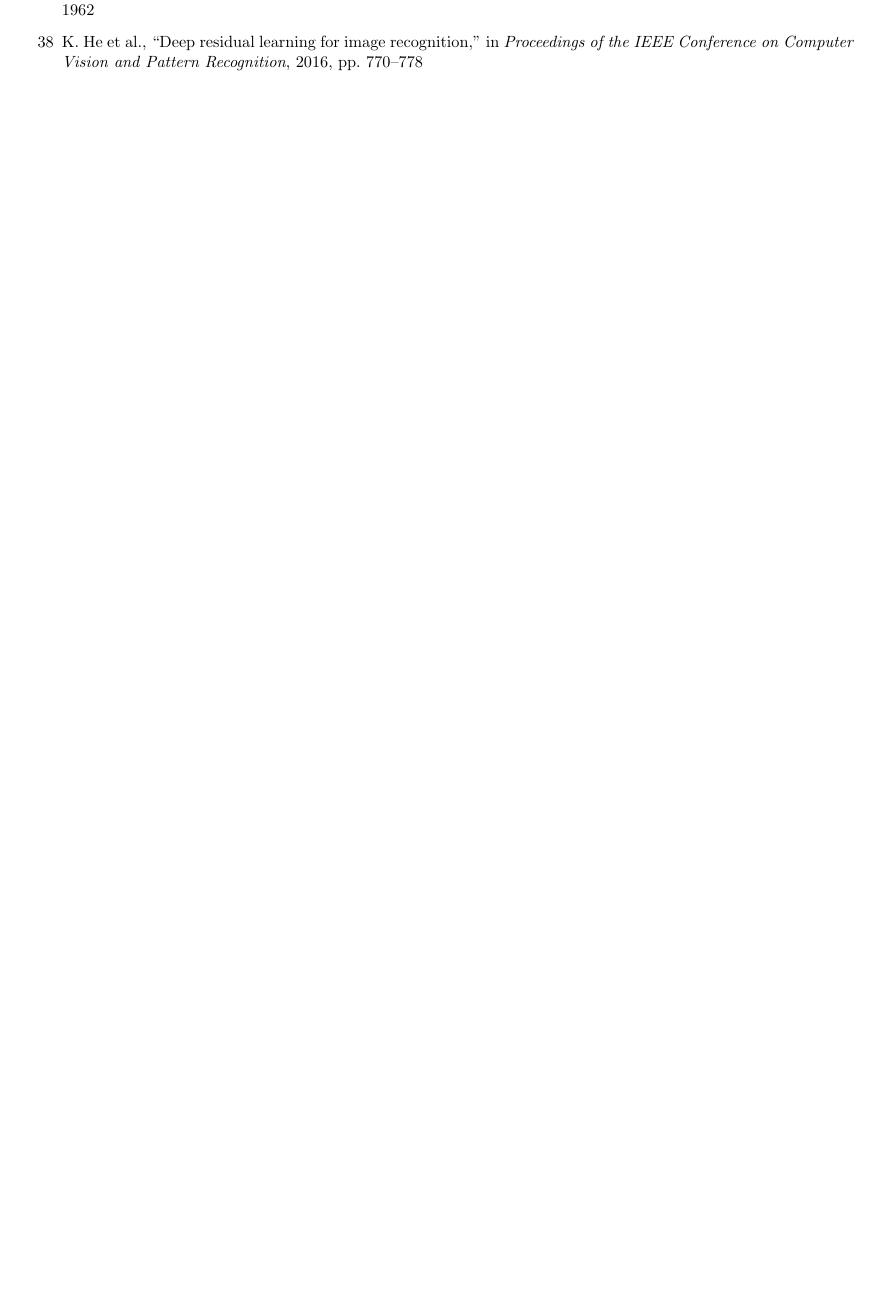
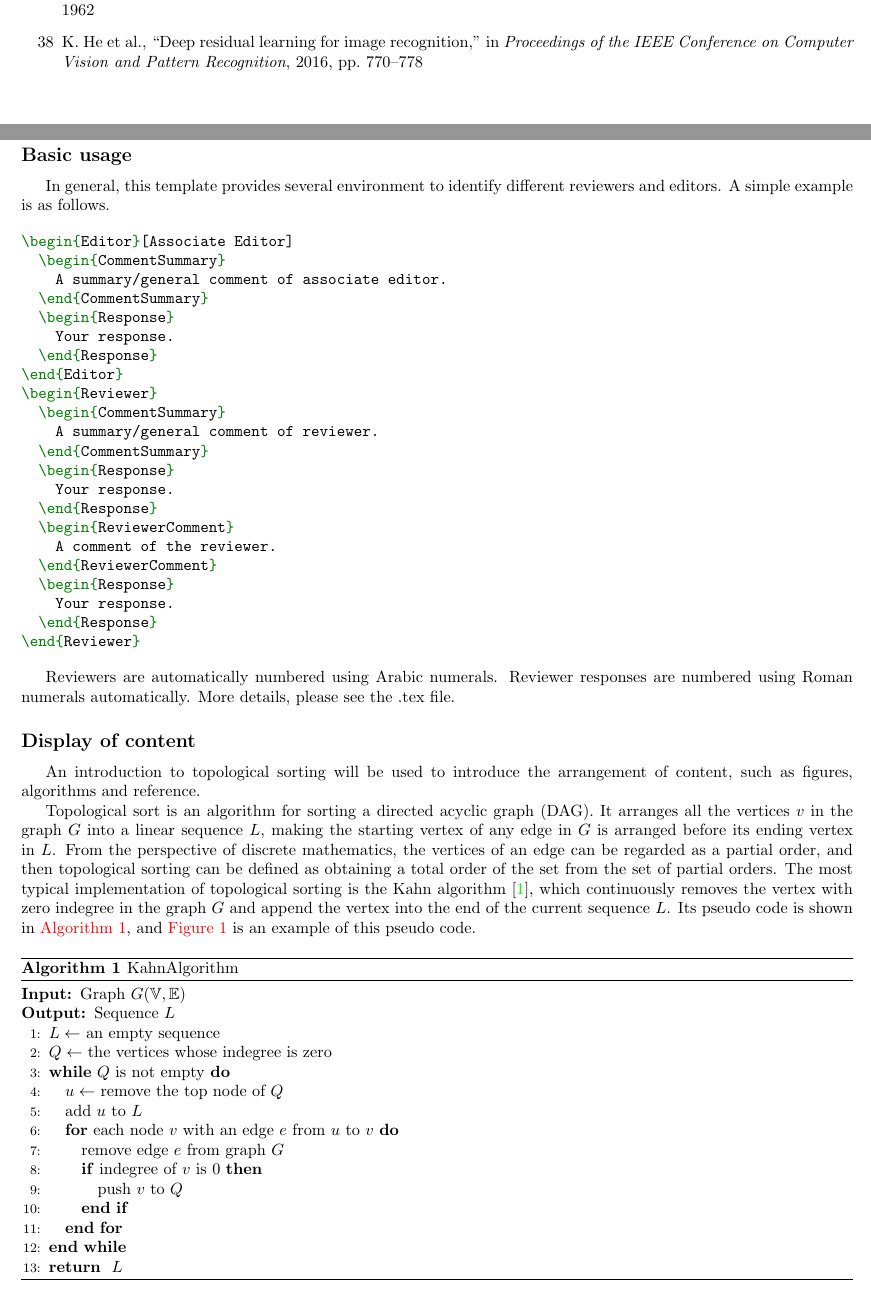
Before and after one commit to h-hg/latex-response-template, a LaTeX document (letter.tex, which reads algo/kaha-algo.tex, how-to-use.tex, pkg.tex): part of page 5 of 5 before the commit and two parts of pages 5 and 6 of 8 after it, the two joined at a grey line, cut so that both start at the same text, the shorter picture padded with empty space. Compiled offline with pdfLaTeX.

Commit message:
basic instructions for usage

```diff
--- /dev/null
+++ b/algo/kaha-algo.tex
@@ -0,0 +1,17 @@
+\begin{algorithmic}[1]
+  \REQUIRE Graph $G(\mathbb{V}, \mathbb{E})$
+  \ENSURE Sequence $L$
+  \STATE $L \leftarrow$ an empty sequence
+  \STATE $Q \leftarrow$ the vertices whose indegree is zero
+  \WHILE{$Q$ is not empty}
+    \STATE $u \leftarrow$ remove the top node of $Q$
+    \STATE add $u$ to $L$
+    \FOR{each node $v$ with an edge $e$ from $u$ to $v$}
+      \STATE remove edge $e$ from graph $G$
+      \IF{indegree of $v$ is $0$}
+        \STATE push $v$ to $Q$
+      \ENDIF
+    \ENDFOR
+  \ENDWHILE
+  \RETURN $L$
+\end{algorithmic}
--- /dev/null
+++ b/how-to-use.tex
@@ -0,0 +1,48 @@
+\section{How to use}
+
+\subsection{Basic usage}
+
+In general, this template provides several environment to identify different reviewers and editors.
+A simple example is as follows.
+
+\begin{minted}[]{latex}
+\begin{Editor}[Associate Editor]
+  \begin{CommentSummary}
+    A summary/general comment of associate editor.
+  \end{CommentSummary}
+  \begin{Response}
+    Your response.
+  \end{Response}
+\end{Editor}
+\begin{Reviewer}
+  \begin{CommentSummary}
+    A summary/general comment of reviewer.
+  \end{CommentSummary}
+  \begin{Response}
+    Your response.
+  \end{Response}
+  \begin{ReviewerComment}
+    A comment of the reviewer.
+  \end{ReviewerComment}
+  \begin{Response}
+    Your response.
+  \end{Response}
+\end{Reviewer}
+\end{minted}
+
+Reviewers are automatically numbered using Arabic numerals.
+Reviewer responses are numbered using Roman numerals automatically.
+More details, please see the .tex file.
+
+\subsection{Display of content}
+
+An introduction to topological sorting will be used to introduce the arrangement of content, such as figures, algorithms and reference.
+
+Topological sort is an algorithm for sorting a directed acyclic graph (DAG).
+It arranges all the vertices $v$ in the graph $G$ into a linear sequence $L$, making the starting vertex of any edge in $G$ is arranged before its ending vertex in $L$.
+From the perspective of discrete mathematics, the vertices of an edge can be regarded as a partial order, and then topological sorting can be defined as obtaining a total order of the set from the set of partial orders.
+The most typical implementation of topological sorting is the Kahn algorithm~\cite{kahn1962topological}, which continuously removes the vertex with zero indegree in the graph $G$ and append the vertex into the end of the current sequence $L$.
+Its pseudo code is shown in \autoref{algo:kaha}, and \autoref{fig:kaha-example} is an example of this pseudo code.
+
+  \begin{algorithm}[H]
+    \caption{KahnAlgorithm}
@@ -0,0 +83,2 @@
+  \label{fig:kaha-example}
+\end{figure}
--- a/pkg.tex
+++ b/pkg.tex
@@ -24,6 +24,9 @@
 \renewcommand{\algorithmicrequire}{\textbf{Input:}}
 \renewcommand{\algorithmicensure}{\textbf{Output:}}
 
+% Code highlight
+\usepackage{minted}
+
 % Autoref
 \usepackage[]{hyperref}
 \hypersetup{
@@ -41,3 +44,7 @@
 \makeatletter
 \newcommand{\ALC@uniqueautorefname}{Line}
 \makeatother
+
+% border box
+\usepackage{boxedminipage}
+\usepackage{framed}
```
Also changed, not shown: READM.md (added, +5 -0 lines), letter.tex (+1 -0 lines), img/kaha-example.drawio.pdf (added), letter.pdf (added), how-to-use.tex (93 more changed lines), 1 other file.
